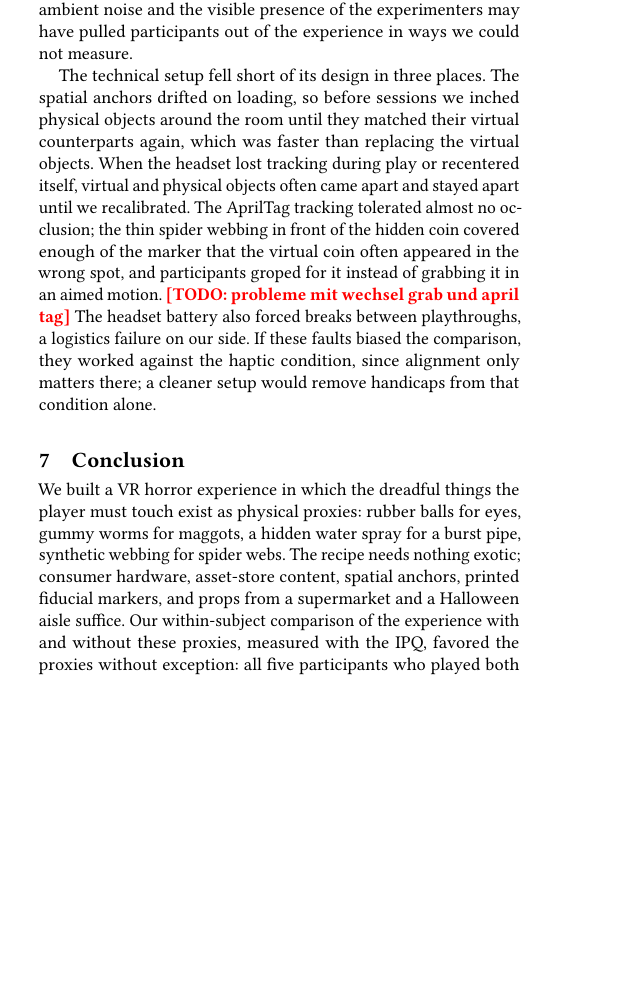
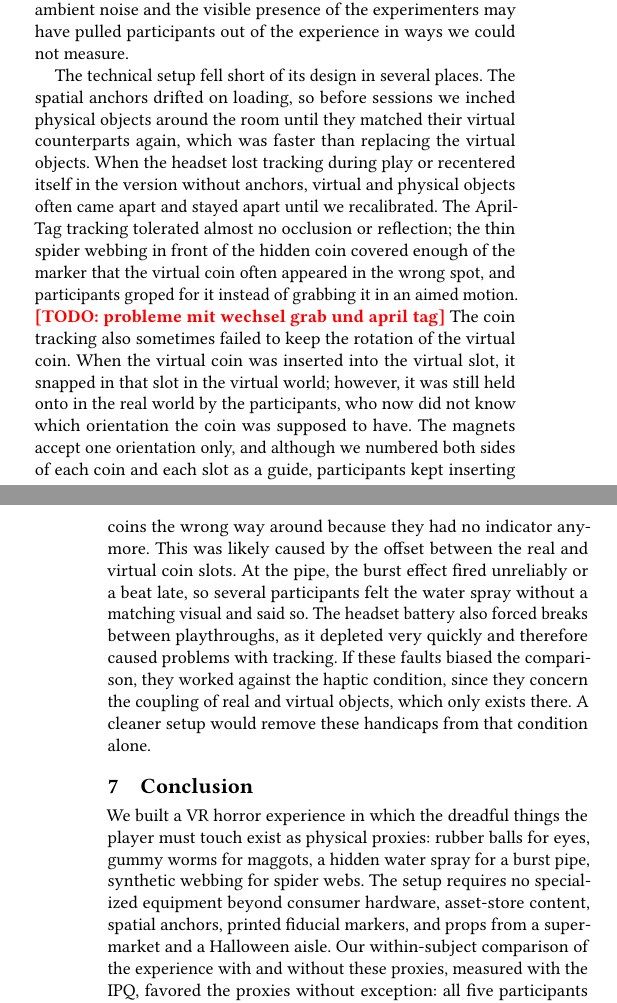
Before and after one commit to Athayna/tangible-horror, a LaTeX paper (_docu/paper/paper.tex, which reads _docu/paper/sections/06_discussion/limitations.tex, _docu/paper/sections/07_conclusion/conclusion.tex): part of one column of page 5 of 6 before the commit and two parts of the columns of pages 5 and 6 of 6 after it, the two joined at a grey line, cut so that both start at the same text, the shorter picture padded with empty space. Compiled offline with pdfLaTeX.

Commit message:
docu(results): add paragraph about behaviour of participants in the study and minor changes in other wordings
Co-authored-by: Leonie <leonieferdinand@users.noreply.github.com>

```diff
--- a/_docu/paper/sections/06_discussion/limitations.tex
+++ b/_docu/paper/sections/06_discussion/limitations.tex
@@ -7,5 +7,6 @@ Several constraints qualify our results. A small sample of seven participants to
 
 The within-subject design carries a specific cost in a horror context: a participant who plays the haptic condition second knows the scares by then, and one who plays it first may brace for touches that the baseline never delivers. Counterbalancing distributes this effect across conditions without removing it. The pipe challenge adds a human factor, since an experimenter operated the water spray by hand and its timing and intensity varied between sessions. The study procedure was also informal in ways a full research project would not permit. Participants gave verbal consent with no written forms, and the study room was a regular work room, so ambient noise and the visible presence of the experimenters may have pulled participants out of the experience in ways we could not measure.
 
-The technical setup fell short of its design in three places. The spatial anchors drifted on loading, so before sessions we inched physical objects around the room until they matched their virtual counterparts again, which was faster than replacing the virtual objects. When the headset lost tracking during play or recentered itself, virtual and physical objects often came apart and stayed apart until we recalibrated. The AprilTag tracking tolerated almost no occlusion; the thin spider webbing in front of the hidden coin covered enough of the marker that the virtual coin often appeared in the wrong spot, and participants groped for it instead of grabbing it in an aimed motion. \todoin{probleme mit wechsel grab und april tag}
-The headset battery also forced breaks between playthroughs, a logistics failure on our side. If these faults biased the comparison, they worked against the haptic condition, since alignment only matters there; a cleaner setup would remove handicaps from that condition alone.
+The technical setup fell short of its design in several places. The spatial anchors drifted on loading, so before sessions we inched physical objects around the room until they matched their virtual counterparts again, which was faster than replacing the virtual objects. When the headset lost tracking during play or recentered itself in the version without anchors, virtual and physical objects often came apart and stayed apart until we recalibrated. The AprilTag tracking tolerated almost no occlusion or reflection; the thin spider webbing in front of the hidden coin covered enough of the marker that the virtual coin often appeared in the wrong spot, and participants groped for it instead of grabbing it in an aimed motion. \todoin{probleme mit wechsel grab und april tag}
+The coin tracking also sometimes failed to keep the rotation of the virtual coin. When the virtual coin was inserted into the virtual slot, it snapped in that slot in the virtual world; however, it was still held onto in the real world by the participants, who now did not know which orientation the coin was supposed to have. The magnets accept one orientation only, and although we numbered both sides of each coin and each slot as a guide, participants kept inserting coins the wrong way around because they had no indicator anymore. This was likely caused by the offset between the real and virtual coin slots. At the pipe, the burst effect fired unreliably or a beat late, so several participants felt the water spray without a matching visual and said so. The headset battery also forced breaks between playthroughs, as it depleted very quickly and therefore caused problems with tracking.
+If these faults biased the comparison, they worked against the haptic condition, since they concern the coupling of real and virtual objects, which only exists there. A cleaner setup would remove these handicaps from that condition alone.
--- a/_docu/paper/sections/07_conclusion/conclusion.tex
+++ b/_docu/paper/sections/07_conclusion/conclusion.tex
@@ -1,5 +1,5 @@
 % !TeX root = ../../paper.tex
 
-We built a VR horror experience in which the dreadful things the player must touch exist as physical proxies: rubber balls for eyes, gummy worms for maggots, a hidden water spray for a burst pipe, synthetic webbing for spider webs. The recipe needs nothing exotic; consumer hardware, asset-store content, spatial anchors, printed fiducial markers, and props from a supermarket and a Halloween aisle suffice. Our within-subject comparison of the experience with and without these proxies, measured with the IPQ, favored the proxies without exception: all five participants who played both versions rated the haptic one higher on every subscale, with the largest gains on the items a touch manipulation should move.
+We built a VR horror experience in which the dreadful things the player must touch exist as physical proxies: rubber balls for eyes, gummy worms for maggots, a hidden water spray for a burst pipe, synthetic webbing for spider webs. The setup requires no specialized equipment beyond consumer hardware, asset-store content, spatial anchors, printed fiducial markers, and props from a supermarket and a Halloween aisle. Our within-subject comparison of the experience with and without these proxies, measured with the IPQ, favored the proxies without exception: all five participants who played both versions rated the haptic one higher on every subscale, with the largest gains on the items a touch manipulation should move.
 
 Beyond the numbers, the project taught us where the work in passive haptics sits. The props are easy to source; the illusion holds only while the hand meets the object where the eyes expect it, and keeping the two in register (anchoring, measuring, rescaling) took more care than designing the challenges themselves. The next step is to add emotional measures: SAM ratings and physiological data such as heart rate variability would separate presence from fright, which the IPQ alone cannot do. A per-challenge manipulation could then identify which kinds of touch (immersion, sudden stimulus, clinging texture) carry the effect.
```
Also changed, not shown: _docu/paper/sections/03_apparatus/implementation.tex (+2 -0 lines), _docu/paper/sections/03_apparatus/scenario.tex (+1 -1 lines), _docu/paper/sections/05_results/results.tex (+3 -1 lines), _docu/paper/paper.pdf.
